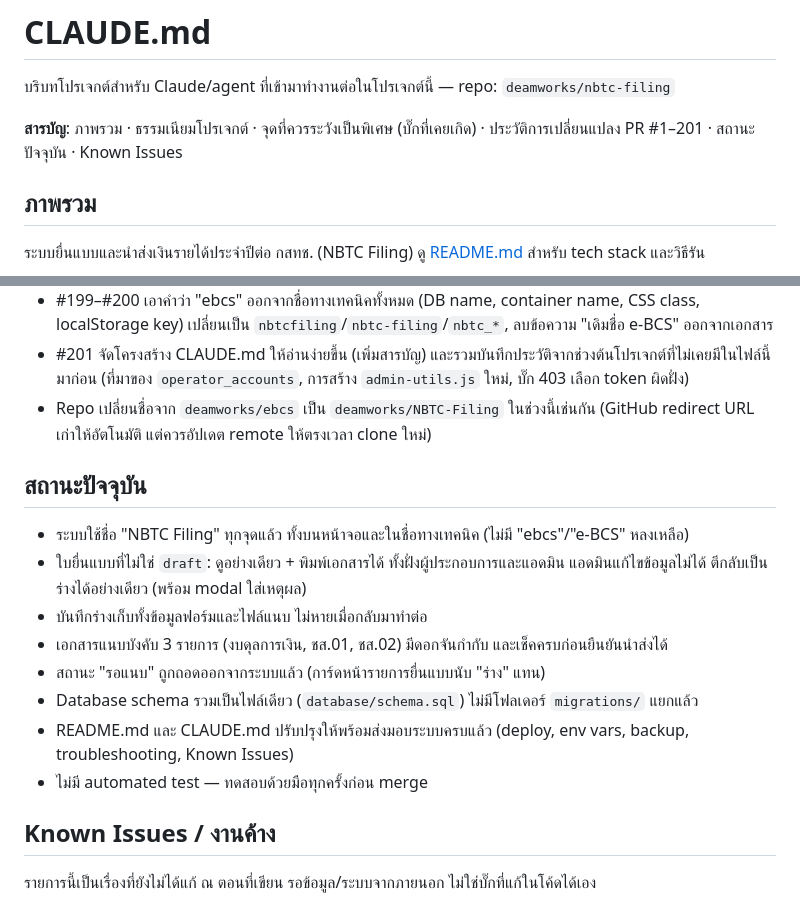
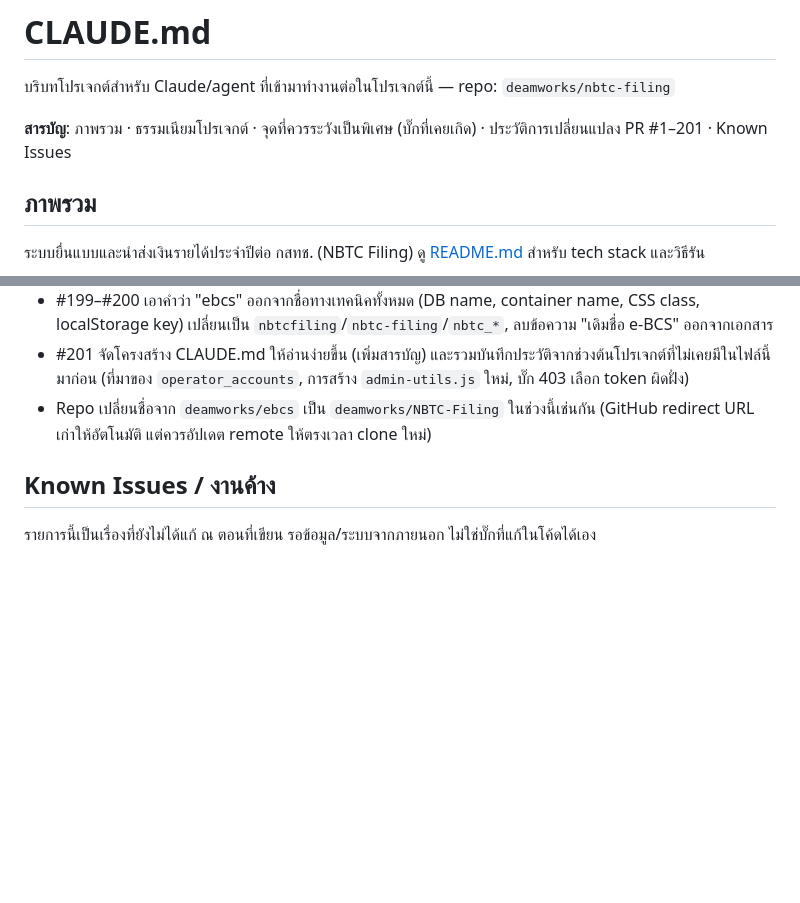
Before and after one commit to deamworks/ebcs, a Markdown page: CLAUDE.md, 2 parts joined by grey strips. Rendered like a GitHub page; blank space fills up the shorter version.

Commit message:
เอาหัวข้อ "สถานะปัจจุบัน" ออก เหลือแค่เติมประวัติ PR ที่ขาดหายไป
เจ้าของโปรเจกต์เคยลบหัวข้อสรุปสถานะไปแล้วก่อนหน้านี้ (พร้อม "สรุปส่งมอบระบบ")
และไม่ต้องการให้เอากลับมาอีก คง PR นี้ไว้แค่ส่วนเติมประวัติ PR #186-201 ที่ขาด
หายไปจากหัวข้อ "ประวัติการเปลี่ยนแปลง" เท่านั้น

Co-Authored-By: Claude Sonnet 5 <noreply@anthropic.com>
Claude-Session: https://claude.ai/code/session_01GzxrhHmankBY61RfvHJBdn

```diff
--- a/CLAUDE.md
+++ b/CLAUDE.md
@@ -3,7 +3,7 @@
 บริบทโปรเจกต์สำหรับ Claude/agent ที่เข้ามาทำงานต่อในโปรเจกต์นี้ — repo: `deamworks/nbtc-filing`
 
 **สารบัญ**: ภาพรวม · ธรรมเนียมโปรเจกต์ · จุดที่ควรระวังเป็นพิเศษ (บั๊กที่เคยเกิด) ·
-ประวัติการเปลี่ยนแปลง PR #1–201 · สถานะปัจจุบัน · Known Issues
+ประวัติการเปลี่ยนแปลง PR #1–201 · Known Issues
 
 ## ภาพรวม
 
@@ -110,17 +110,6 @@
 - #201 จัดโครงสร้าง CLAUDE.md ให้อ่านง่ายขึ้น (เพิ่มสารบัญ) และรวมบันทึกประวัติจากช่วงต้นโปรเจกต์ที่ไม่เคยมีในไฟล์นี้มาก่อน (ที่มาของ `operator_accounts`, การสร้าง `admin-utils.js` ใหม่, บั๊ก 403 เลือก token ผิดฝั่ง)
 - Repo เปลี่ยนชื่อจาก `deamworks/ebcs` เป็น `deamworks/NBTC-Filing` ในช่วงนี้เช่นกัน (GitHub redirect URL เก่าให้อัตโนมัติ แต่ควรอัปเดต remote ให้ตรงเวลา clone ใหม่)
 
-## สถานะปัจจุบัน
-
-- ระบบใช้ชื่อ "NBTC Filing" ทุกจุดแล้ว ทั้งบนหน้าจอและในชื่อทางเทคนิค (ไม่มี "ebcs"/"e-BCS" หลงเหลือ)
-- ใบยื่นแบบที่ไม่ใช่ `draft`: ดูอย่างเดียว + พิมพ์เอกสารได้ ทั้งฝั่งผู้ประกอบการและแอดมิน แอดมินแก้ไขข้อมูลไม่ได้ ตีกลับเป็นร่างได้อย่างเดียว (พร้อม modal ใส่เหตุผล)
-- บันทึกร่างเก็บทั้งข้อมูลฟอร์มและไฟล์แนบ ไม่หายเมื่อกลับมาทำต่อ
-- เอกสารแนบบังคับ 3 รายการ (งบดุลการเงิน, ชส.01, ชส.02) มีดอกจันกำกับ และเช็คครบก่อนยืนยันนำส่งได้
-- สถานะ "รอแนบ" ถูกถอดออกจากระบบแล้ว (การ์ดหน้ารายการยื่นแบบนับ "ร่าง" แทน)
-- Database schema รวมเป็นไฟล์เดียว (`database/schema.sql`) ไม่มีโฟลเดอร์ `migrations/` แยกแล้ว
-- README.md และ CLAUDE.md ปรับปรุงให้พร้อมส่งมอบระบบครบแล้ว (deploy, env vars, backup, troubleshooting, Known Issues)
-- ไม่มี automated test — ทดสอบด้วยมือทุกครั้งก่อน merge
-
 ## Known Issues / งานค้าง
 
 รายการนี้เป็นเรื่องที่ยังไม่ได้แก้ ณ ตอนที่เขียน รอข้อมูล/ระบบจากภายนอก ไม่ใช่บั๊กที่แก้ในโค้ดได้เอง
```
